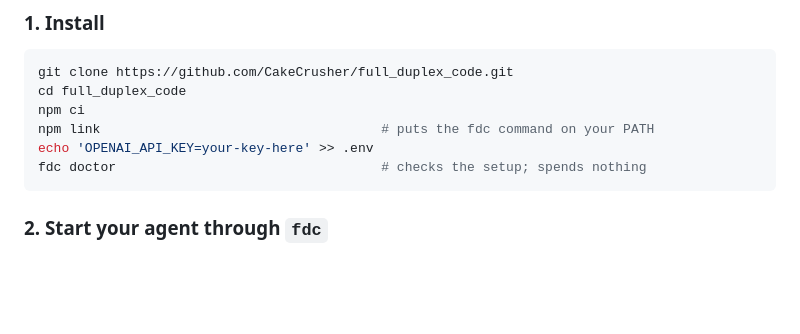
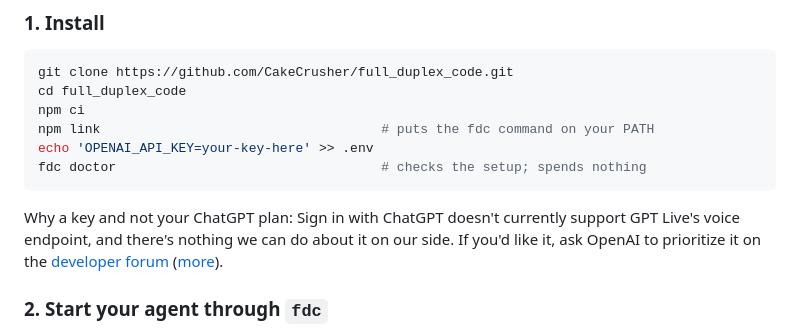
Before and after one commit to CakeCrusher/full_duplex_code, a Markdown page: README.md, the part around the change. GitHub-like rendering; blank space fills up the shorter version.

Commit message:
Docs: where the API key is asked for, say why it can't be the ChatGPT plan
Co-Authored-By: Claude Opus 5.5 <noreply@anthropic.com>

````diff
--- a/README.md
+++ b/README.md
@@ -28,6 +28,8 @@ npm link                                    # puts the fdc command on your PATH
 echo 'OPENAI_API_KEY=your-key-here' >> .env
 fdc doctor                                  # checks the setup; spends nothing
 ```
+
+Why a key and not your ChatGPT plan: Sign in with ChatGPT doesn't currently support GPT Live's voice endpoint, and there's nothing we can do about it on our side. If you'd like it, ask OpenAI to prioritize it on the [developer forum](https://community.openai.com/) ([more](#why-an-api-key-not-your-chatgpt-plan)).
 
 ### 2. Start your agent through `fdc`
 
````
Also changed, not shown: USAGE.md (+2 -0 lines).
